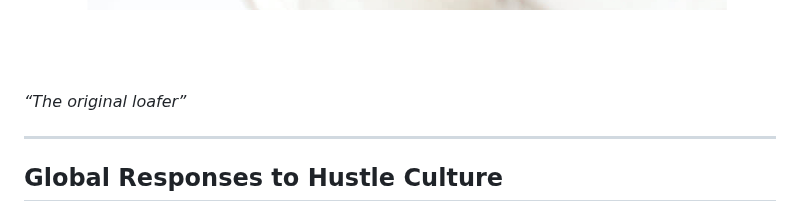
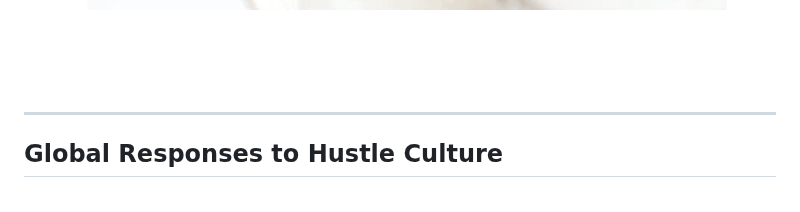
Before and after one commit to alex-desaram/alex-desaram.github.io, a Markdown page: paper.md, the part around the change. Rendered like a GitHub page.

Commit message:
no more cat loafing caption

```diff
--- a/paper.md
+++ b/paper.md
@@ -53,7 +53,6 @@ To seek out nature as a space to loaf.
 And to treat loafing as a quiet act of resistance— against industrialization, against the machine, and against the erasure of the self.
 
 ![cat loafing](/assets/images/loafingcat.png)
-*“The original loafer”*
 
 ---
 ## Global Responses to Hustle Culture
```
